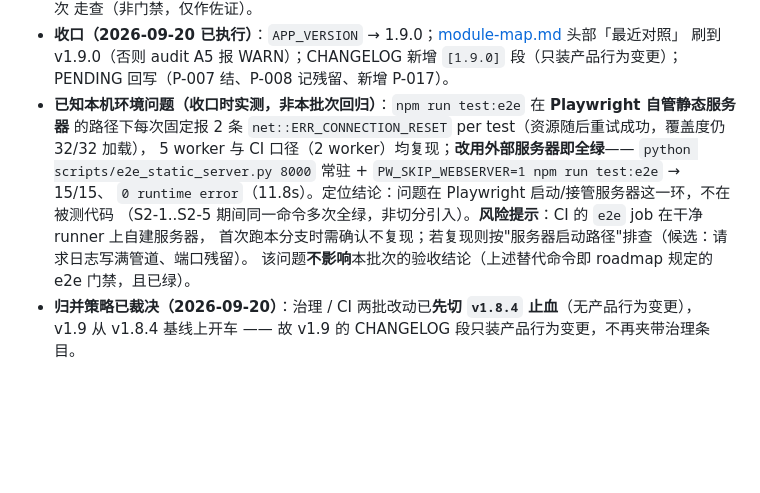
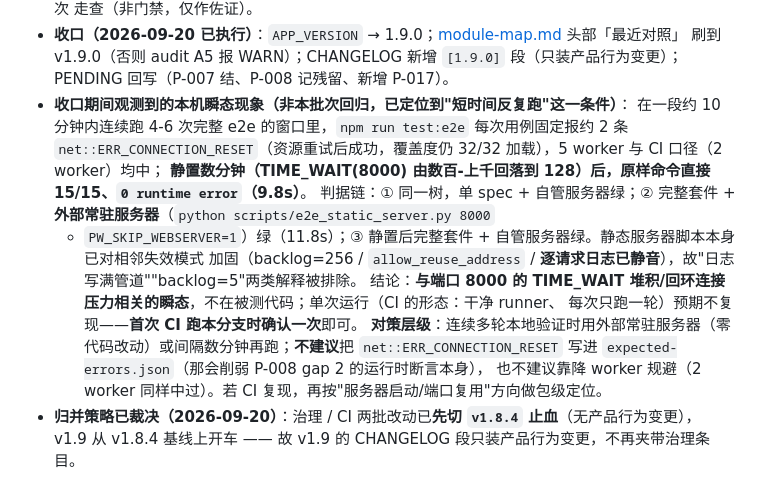
Before and after one commit to livezingy/DocuVision, a Markdown page: docs/architecture/v1.9-roadmap.md, the part around the change. Drawn GitHub-style; blank space fills up the shorter version.

Commit message:
docs(v1.9): correct the e2e flake note with the measured trigger
The close-out note read as a permanent server-startup problem. The added
evidence narrows it: the resets only appear in a window of several
back-to-back full-suite runs (TIME_WAIT on :8000 in the hundreds/thousands),
and after a few idle minutes the plain command is green again - 15/15 with 0
runtime error in 9.8s, reproduced just now.

Judgement chain recorded: single spec + managed server green; full suite +
externally started server green; full suite + managed server after idle
green; the server script already has the adjacent failure mode fixed
(backlog 256, allow_reuse_address, per-request logging silenced), which
rules out the log-pipe and backlog-5 explanations. So it is a loopback port
pressure / TIME_WAIT transient, not the tested code, and a single CI-shaped
run is not expected to hit it.

Countermeasure hierarchy also recorded: use an external server or space the
runs out for repeated local verification; do not add the reset to
expected-errors.json, which would blunt the P-008 gap-2 runtime assertion
itself; do not rely on lowering workers (2 workers was hit as well).

```diff
--- a/docs/architecture/v1.9-roadmap.md
+++ b/docs/architecture/v1.9-roadmap.md
@@ -190,14 +190,18 @@ geometry 无任何确认的几何计算需求，保留即维持死代码 + 纸
 - **收口（2026-09-20 已执行）**：`APP_VERSION` → 1.9.0；[module-map.md](./module-map.md) 头部「最近对照」
   刷到 v1.9.0（否则 audit A5 报 WARN）；CHANGELOG 新增 `[1.9.0]` 段（只装产品行为变更）；
   PENDING 回写（P-007 结、P-008 记残留、新增 P-017）。
-- **已知本机环境问题（收口时实测，非本批次回归）**：`npm run test:e2e` 在 **Playwright 自管静态服务器**
-  的路径下每次固定报 2 条 `net::ERR_CONNECTION_RESET` per test（资源随后重试成功，覆盖度仍 32/32 加载），
-  5 worker 与 CI 口径（2 worker）均复现；**改用外部服务器即全绿**——
-  `python scripts/e2e_static_server.py 8000` 常驻 + `PW_SKIP_WEBSERVER=1 npm run test:e2e` → 15/15、
-  `0 runtime error`（11.8s）。定位结论：问题在 Playwright 启动/接管服务器这一环，不在被测代码
-  （S2-1..S2-5 期间同一命令多次全绿，非切分引入）。**风险提示**：CI 的 `e2e` job 在干净 runner 上自建服务器，
-  首次跑本分支时需确认不复现；若复现则按"服务器启动路径"排查（候选：请求日志写满管道、端口残留）。
-  该问题**不影响**本批次的验收结论（上述替代命令即 roadmap 规定的 e2e 门禁，且已绿）。
+- **收口期间观测到的本机瞬态现象（非本批次回归，已定位到"短时间反复跑"这一条件）**：
+  在一段约 10 分钟内连续跑 4-6 次完整 e2e 的窗口里，`npm run test:e2e` 每次用例固定报约 2 条
+  `net::ERR_CONNECTION_RESET`（资源重试后成功，覆盖度仍 32/32 加载），5 worker 与 CI 口径（2 worker）均中；
+  **静置数分钟（TIME_WAIT(8000) 由数百-上千回落到 128）后，原样命令直接 15/15、`0 runtime error`（9.8s）**。
+  判据链：① 同一树，单 spec + 自管服务器绿；② 完整套件 + **外部常驻服务器**（`python scripts/e2e_static_server.py 8000`
+  + `PW_SKIP_WEBSERVER=1`）绿（11.8s）；③ 静置后完整套件 + 自管服务器绿。静态服务器脚本本身已对相邻失效模式
+  加固（backlog=256 / `allow_reuse_address` / **逐请求日志已静音**），故"日志写满管道""backlog=5"两类解释被排除。
+  结论：**与端口 8000 的 TIME_WAIT 堆积/回环连接压力相关的瞬态**，不在被测代码；单次运行（CI 的形态：干净 runner、
+  每次只跑一轮）预期不复现——**首次 CI 跑本分支时确认一次**即可。
+  **对策层级**：连续多轮本地验证时用外部常驻服务器（零代码改动）或间隔数分钟再跑；**不建议**把
+  `net::ERR_CONNECTION_RESET` 写进 `expected-errors.json`（那会削弱 P-008 gap 2 的运行时断言本身），
+  也不建议靠降 worker 规避（2 worker 同样中过）。若 CI 复现，再按"服务器启动/端口复用"方向做包级定位。
 - **归并策略已裁决（2026-09-20）**：治理 / CI 两批改动已**先切 `v1.8.4` 止血**（无产品行为变更），
   v1.9 从 v1.8.4 基线上开车 —— 故 v1.9 的 CHANGELOG 段只装产品行为变更，不再夹带治理条目。
 
```
